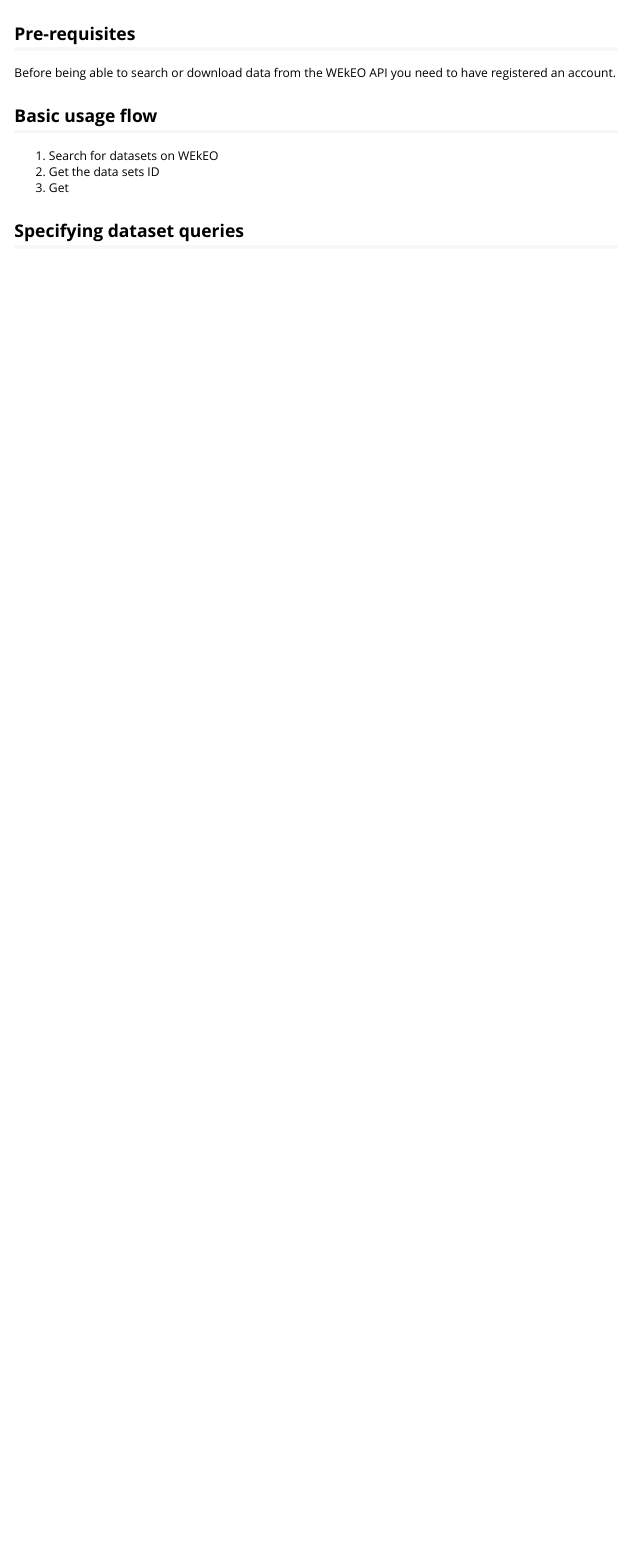
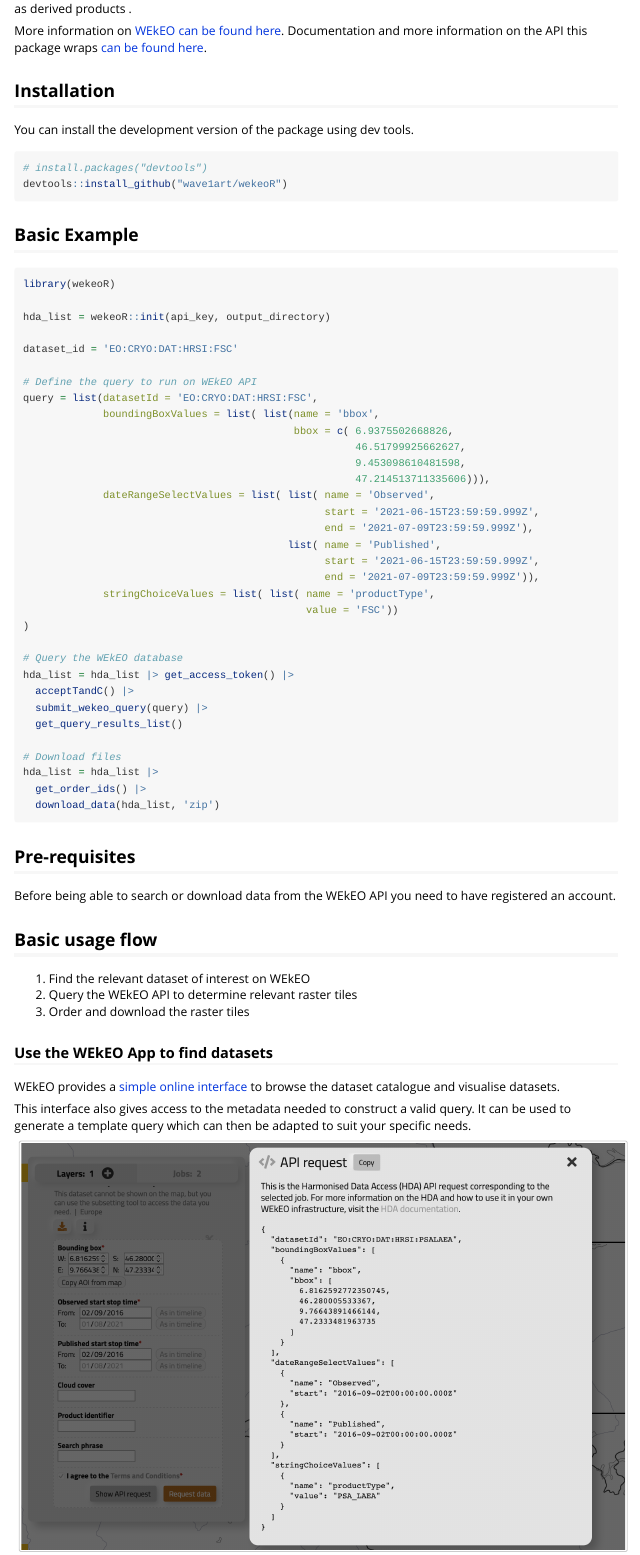
Before and after one commit to Wave1art/wekeoR, an R Markdown document (vignettes/WekeoR.Rmd): the page in a window 1100 px wide, from 410 px down before the commit and from 120 px down after it. Rendered offline with R 4.5, knitr and Pandoc, with nearby package versions.

Commit message:
Improved quick start guide and vignette

````diff
--- a/vignettes/WekeoR.Rmd
+++ b/vignettes/WekeoR.Rmd
@@ -20 +20,12 @@
 
+More information on [WEkEO can be found here]("https://www.wekeo.eu"). Documentation and more information on the API this package wraps [can be found here]('https://www.wekeo.eu/docs/harmonised-data-access-api#authentication').
+
+## Installation
+You can install the development version of the package using dev tools.
+```{r eval = F}
+# install.packages("devtools")
+devtools::install_github("wave1art/wekeoR")
+```
+
+
+## Basic Example
@@ -24,27 +34,49 @@
 
 hda_list = wekeoR::init(api_key, output_directory)
 
-query =
+dataset_id = 'EO:CRYO:DAT:HRSI:FSC'
 
+# Define the query to run on WEkEO API
+query = list(datasetId = 'EO:CRYO:DAT:HRSI:FSC',
+             boundingBoxValues = list( list(name = 'bbox',
+                                            bbox = c( 6.9375502668826,
+                                                      46.51799925662627,
+                                                      9.453098610481598,
+                                                      47.214513711335606))),
+             dateRangeSelectValues = list( list( name = 'Observed',
+                                                 start = '2021-06-15T23:59:59.999Z',
+                                                 end = '2021-07-09T23:59:59.999Z'),
+                                           list( name = 'Published',
+                                                 start = '2021-06-15T23:59:59.999Z',
+                                                 end = '2021-07-09T23:59:59.999Z')),
+             stringChoiceValues = list( list( name = 'productType',
+                                              value = 'FSC'))
+)
 
-hda_list =
+# Query the WEkEO database
+hda_list = hda_list |> get_access_token() |>
+  acceptTandC() |>
+  submit_wekeo_query(query) |>
+  get_query_results_list()
 
-hda_list = download_data(hda_list, 'zip')
+# Download files
+hda_list = hda_list |>
+  get_order_ids() |>
+  download_data(hda_list, 'zip')
 
 ```
-
-
-
-
 
 ## Pre-requisites
 Before being able to search or download data from the WEkEO API you need to have registered an account.
 
 
 ## Basic usage flow
-1. Search for datasets on WEkEO
-2. Get the data sets ID
-3. Get
+1. Find the relevant dataset of interest on WEkEO
+2. Query the WEkEO API to determine relevant raster tiles
+3. Order and download the raster tiles
 
 
-## Specifying dataset queries
+### Use the WEkEO App to find datasets
+WEkEO provides a [simple online interface]("https://www.wekeo.eu/data?view=viewer&t=1627776000000&z=0&center=0%2C24.4152&zoom=10.49&initial=1") to browse the dataset catalogue and visualise datasets.
+
+This interface also gives access to the metadata needed to construct a valid query. It can be used to generate a template query which can then be adapted to suit your specific needs.
````
Also changed, not shown: README.md, vignettes/WEkEO API flow.png (added), vignettes/WEkEO API query.png (added), vignettes/WekeoR.Rmd (54 more changed lines), 5 other files.
